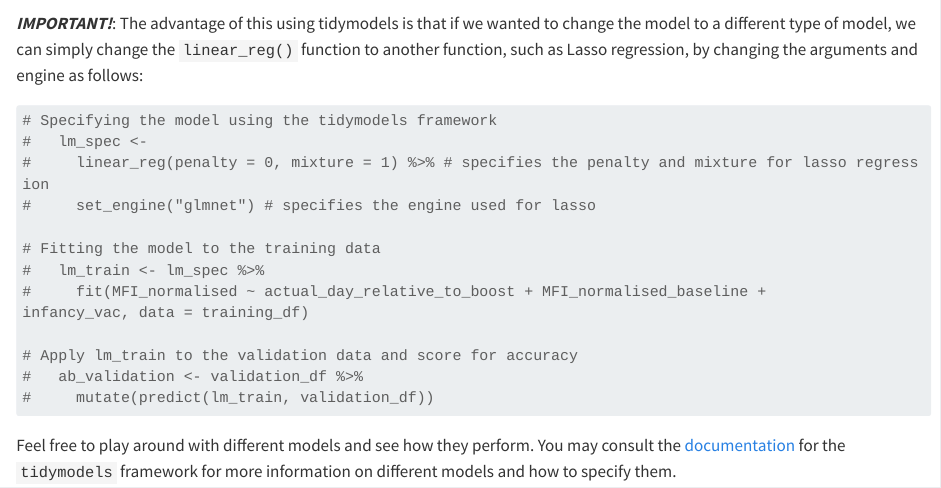
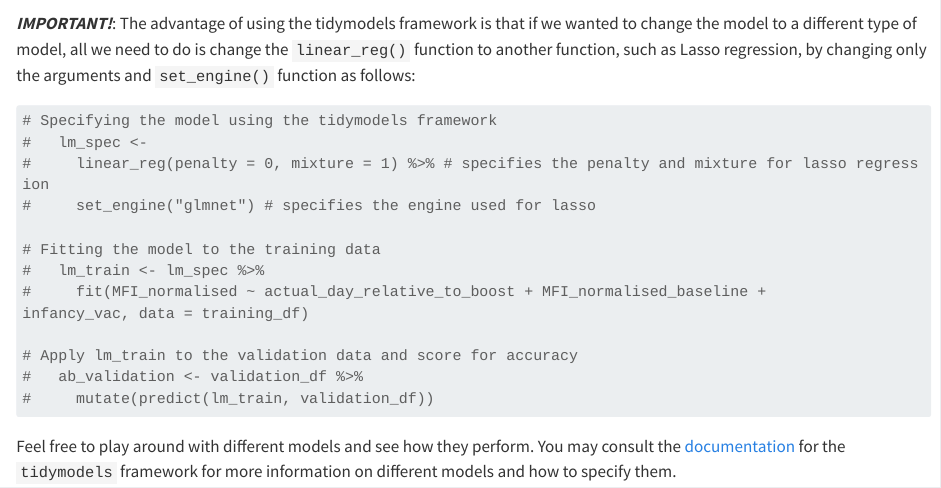
Before and after one commit to jhsiao12/CMI-PB_Walkthrough, a Quarto document (CMI-PB_Prediction_Walkthrough.qmd): the page in a window 1100 px wide, from 7780 px down. Rendered offline with R 4.5, knitr and Pandoc in place of Quarto, with nearby package versions; some code elsewhere in the file could not run offline; long lines of code are wrapped.

Commit message:
updated walkthrough qmd html

````diff
--- a/CMI-PB_Prediction_Walkthrough.qmd
+++ b/CMI-PB_Prediction_Walkthrough.qmd
@@ -248,7 +248,7 @@ ab_validation <- validation_df %>%
 
 ```
 
-***IMPORTANT!***: The advantage of this using tidymodels is that if we wanted to change the model to a different type of model, we can simply change the `linear_reg()` function to another function, such as Lasso regression, by changing the arguments and engine as follows:
+***IMPORTANT!***: The advantage of using the tidymodels framework is that if we wanted to change the model to a different type of model, all we need to do is change the `linear_reg()` function to another function, such as Lasso regression, by changing only the arguments and `set_engine()` function as follows:
 
 ```{r}
 # Specifying the model using the tidymodels framework
````
Also changed, not shown: index.html.
